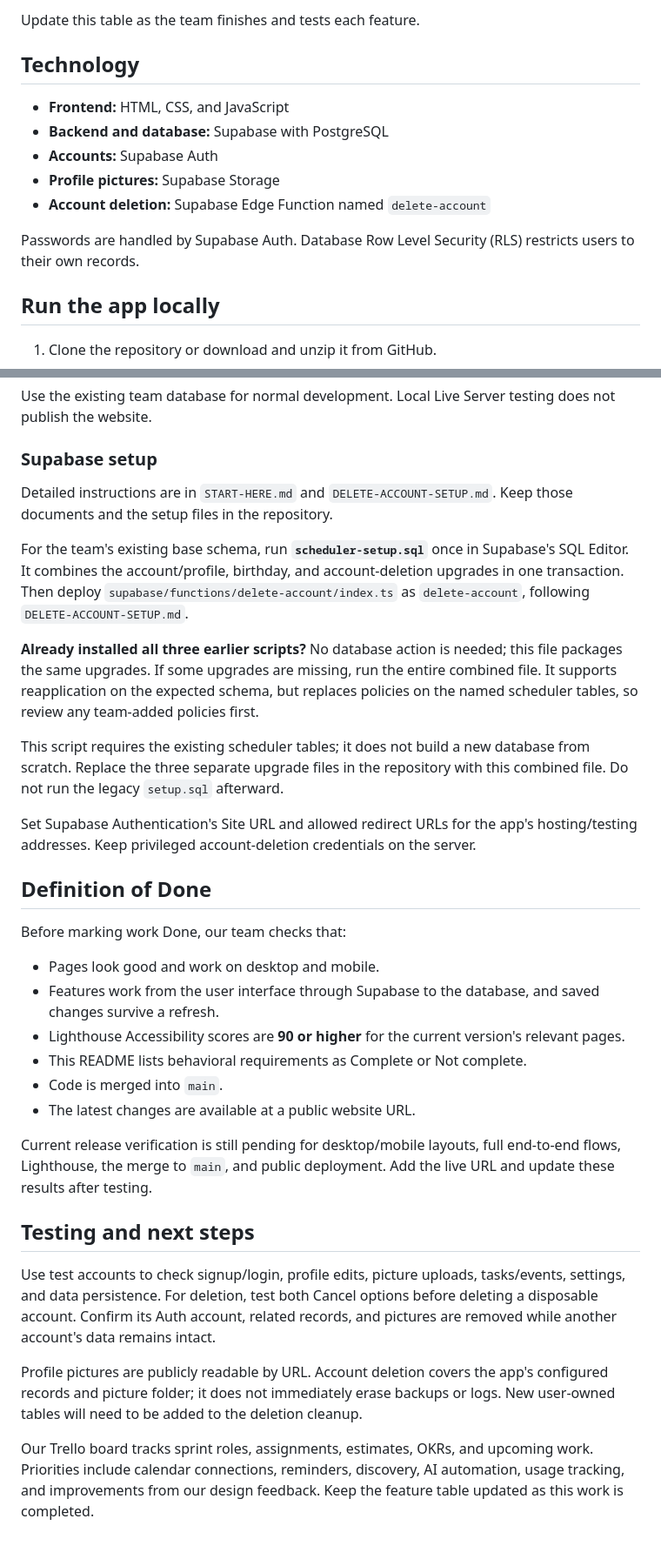
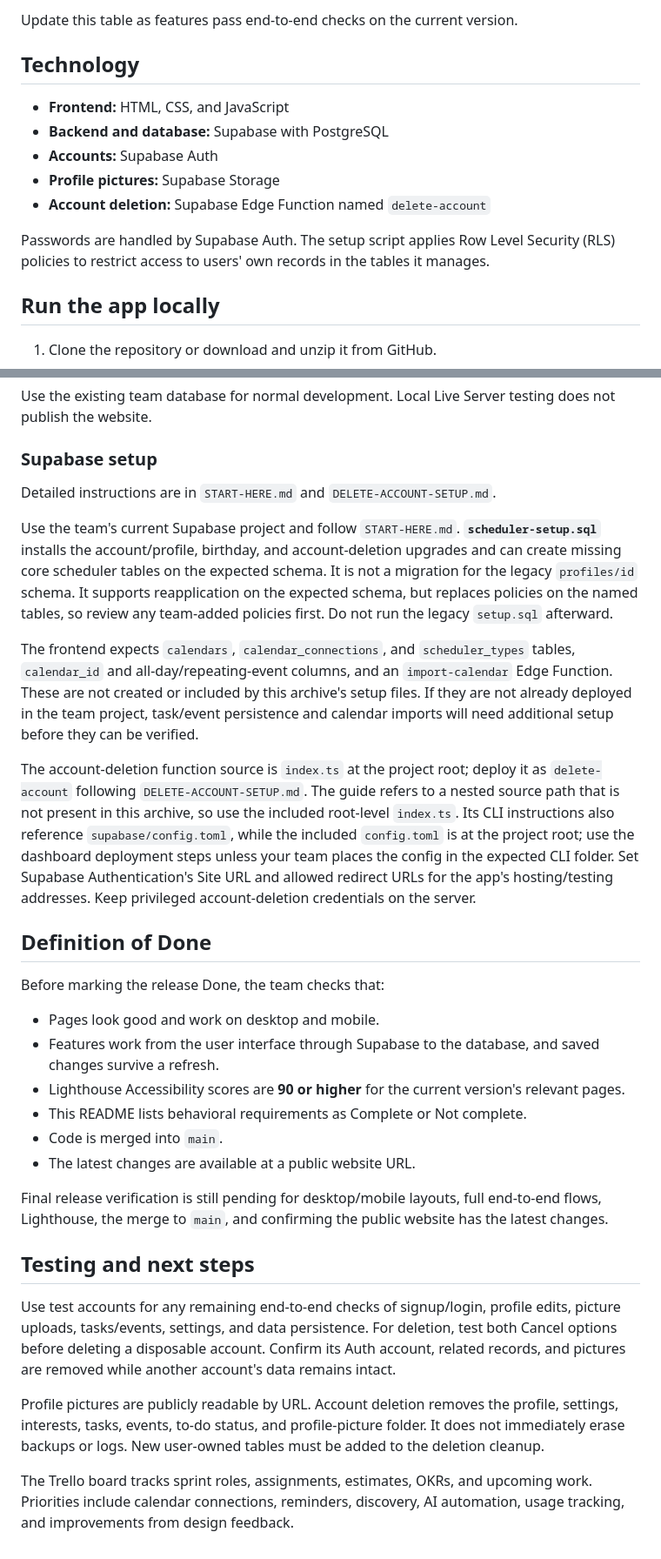
Before and after one commit to ChristianBurfeind/IS401_CalendarAppProject, a Markdown page: README.md, 2 parts joined by grey strips. Shown at 87% size. Rendered like a GitHub page.

```diff
--- a/README.md
+++ b/README.md
@@ -39,5 +42,5 @@ Complete features have been implemented and tested as noted below. Not complete
 
-Update this table as the team finishes and tests each feature.
+Update this table as features pass end-to-end checks on the current version.
 
 ## Technology
 
@@ -47,7 +50,7 @@ Update this table as the team finishes and tests each feature.
 - **Profile pictures:** Supabase Storage
 - **Account deletion:** Supabase Edge Function named `delete-account`
 
-Passwords are handled by Supabase Auth. Database Row Level Security (RLS) restricts users to their own records.
+Passwords are handled by Supabase Auth. The setup script applies Row Level Security (RLS) policies to restrict access to users' own records in the tables it manages.
 
 ## Run the app locally
 
@@ -68,19 +71,17 @@ Use the existing team database for normal development. Local Live Server testing
 
 ### Supabase setup
 
-Detailed instructions are in `START-HERE.md` and `DELETE-ACCOUNT-SETUP.md`. Keep those documents and the setup files in the repository.
+Detailed instructions are in `START-HERE.md` and `DELETE-ACCOUNT-SETUP.md`.
 
-For the team's existing base schema, run **`scheduler-setup.sql`** once in Supabase's SQL Editor. It combines the account/profile, birthday, and account-deletion upgrades in one transaction. Then deploy `supabase/functions/delete-account/index.ts` as `delete-account`, following `DELETE-ACCOUNT-SETUP.md`.
+Use the team's current Supabase project and follow `START-HERE.md`. **`scheduler-setup.sql`** installs the account/profile, birthday, and account-deletion upgrades and can create missing core scheduler tables on the expected schema. It is not a migration for the legacy `profiles/id` schema. It supports reapplication on the expected schema, but replaces policies on the named tables, so review any team-added policies first. Do not run the legacy `setup.sql` afterward.
 
-**Already installed all three earlier scripts?** No database action is needed; this file packages the same upgrades. If some upgrades are missing, run the entire combined file. It supports reapplication on the expected schema, but replaces policies on the named scheduler tables, so review any team-added policies first.
+The frontend expects `calendars`, `calendar_connections`, and `scheduler_types` tables, `calendar_id` and all-day/repeating-event columns, and an `import-calendar` Edge Function. These are not created or included by this archive's setup files. If they are not already deployed in the team project, task/event persistence and calendar imports will need additional setup before they can be verified.
 
-This script requires the existing scheduler tables; it does not build a new database from scratch. Replace the three separate upgrade files in the repository with this combined file. Do not run the legacy `setup.sql` afterward.
-
-Set Supabase Authentication's Site URL and allowed redirect URLs for the app's hosting/testing addresses. Keep privileged account-deletion credentials on the server.
+The account-deletion function source is `index.ts` at the project root; deploy it as `delete-account` following `DELETE-ACCOUNT-SETUP.md`. The guide refers to a nested source path that is not present in this archive, so use the included root-level `index.ts`. Its CLI instructions also reference `supabase/config.toml`, while the included `config.toml` is at the project root; use the dashboard deployment steps unless your team places the config in the expected CLI folder. Set Supabase Authentication's Site URL and allowed redirect URLs for the app's hosting/testing addresses. Keep privileged account-deletion credentials on the server.
 
 ## Definition of Done
 
-Before marking work Done, our team checks that:
+Before marking the release Done, the team checks that:
 
 - Pages look good and work on desktop and mobile.
 - Features work from the user interface through Supabase to the database, and saved changes survive a refresh.
@@ -89,12 +90,12 @@ Before marking work Done, our team checks that:
 - Code is merged into `main`.
 - The latest changes are available at a public website URL.
 
-Current release verification is still pending for desktop/mobile layouts, full end-to-end flows, Lighthouse, the merge to `main`, and public deployment. Add the live URL and update these results after testing.
+Final release verification is still pending for desktop/mobile layouts, full end-to-end flows, Lighthouse, the merge to `main`, and confirming the public website has the latest changes.
 
 ## Testing and next steps
 
-Use test accounts to check signup/login, profile edits, picture uploads, tasks/events, settings, and data persistence. For deletion, test both Cancel options before deleting a disposable account. Confirm its Auth account, related records, and pictures are removed while another account's data remains intact.
+Use test accounts for any remaining end-to-end checks of signup/login, profile edits, picture uploads, tasks/events, settings, and data persistence. For deletion, test both Cancel options before deleting a disposable account. Confirm its Auth account, related records, and pictures are removed while another account's data remains intact.
 
-Profile pictures are publicly readable by URL. Account deletion covers the app's configured records and picture folder; it does not immediately erase backups or logs. New user-owned tables will need to be added to the deletion cleanup.
+Profile pictures are publicly readable by URL. Account deletion removes the profile, settings, interests, tasks, events, to-do status, and profile-picture folder. It does not immediately erase backups or logs. New user-owned tables must be added to the deletion cleanup.
 
-Our Trello board tracks sprint roles, assignments, estimates, OKRs, and upcoming work. Priorities include calendar connections, reminders, discovery, AI automation, usage tracking, and improvements from our design feedback. Keep the feature table updated as this work is completed.
+The Trello board tracks sprint roles, assignments, estimates, OKRs, and upcoming work. Priorities include calendar connections, reminders, discovery, AI automation, usage tracking, and improvements from design feedback.
```
Also changed, not shown: other parts of README.md (+24 -21 lines).
